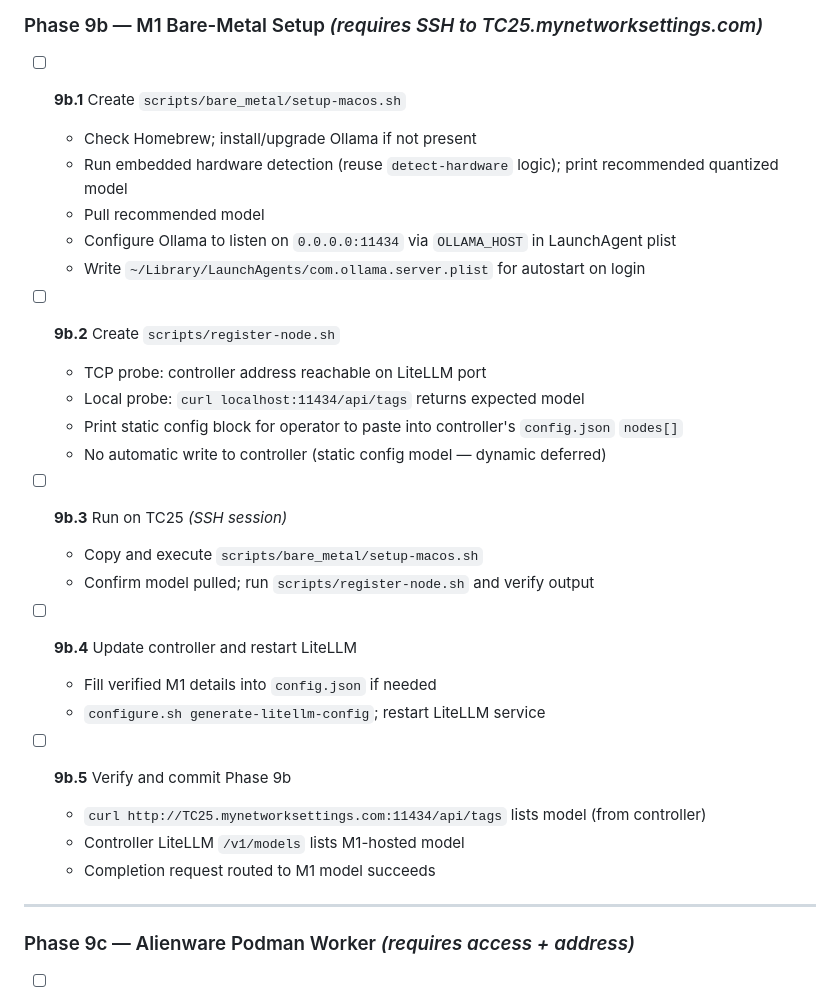
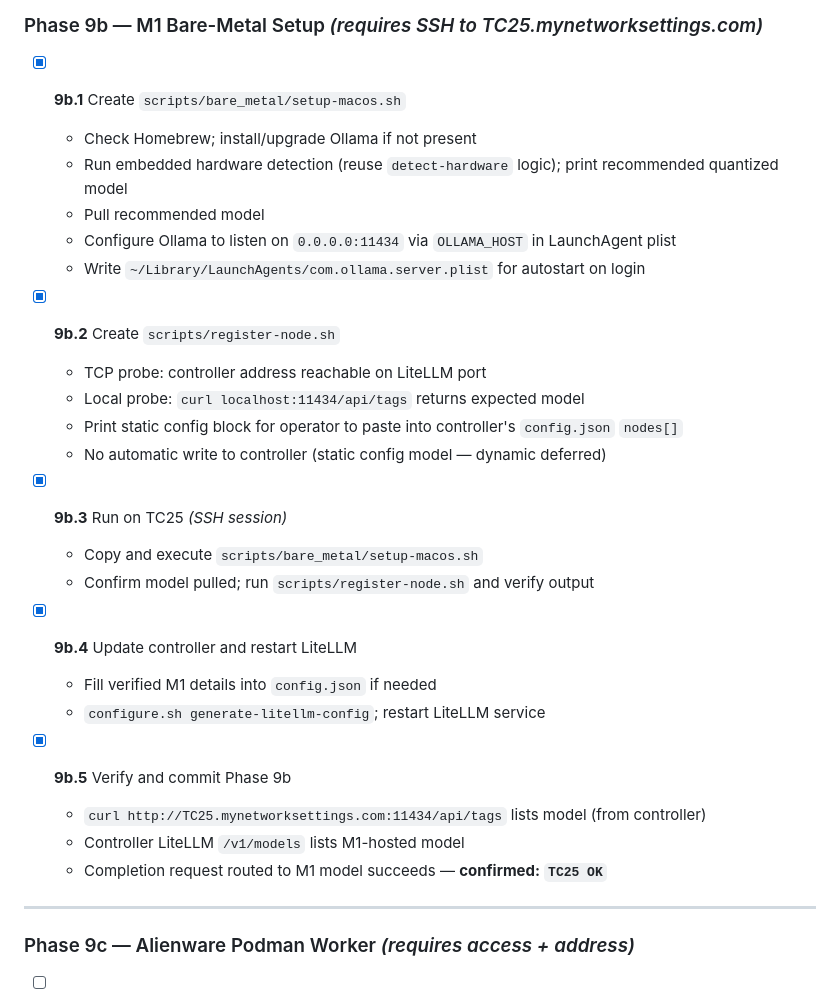
Before and after one commit to digital-michael/local-lab-ai-stack, a Markdown page: docs/ai_stack_blueprint/ai_stack_checklist.md, the part around the change. Drawn GitHub-style.

Commit message:
phase 9b complete: M1 bare-metal Ollama verified, TC25 routing through LiteLLM

```diff
--- a/docs/ai_stack_blueprint/ai_stack_checklist.md
+++ b/docs/ai_stack_blueprint/ai_stack_checklist.md
@@ -581,31 +581,31 @@ This section defines the reproducible, sequenced implementation plan across all
 
 ### Phase 9b — M1 Bare-Metal Setup *(requires SSH to TC25.mynetworksettings.com)*
 
-- [ ] **9b.1** Create `scripts/bare_metal/setup-macos.sh`
+- [x] **9b.1** Create `scripts/bare_metal/setup-macos.sh`
   - Check Homebrew; install/upgrade Ollama if not present
   - Run embedded hardware detection (reuse `detect-hardware` logic); print recommended quantized model
   - Pull recommended model
   - Configure Ollama to listen on `0.0.0.0:11434` via `OLLAMA_HOST` in LaunchAgent plist
   - Write `~/Library/LaunchAgents/com.ollama.server.plist` for autostart on login
 
-- [ ] **9b.2** Create `scripts/register-node.sh`
+- [x] **9b.2** Create `scripts/register-node.sh`
   - TCP probe: controller address reachable on LiteLLM port
   - Local probe: `curl localhost:11434/api/tags` returns expected model
   - Print static config block for operator to paste into controller's `config.json` `nodes[]`
   - No automatic write to controller (static config model — dynamic deferred)
 
-- [ ] **9b.3** Run on TC25 *(SSH session)*
+- [x] **9b.3** Run on TC25 *(SSH session)*
   - Copy and execute `scripts/bare_metal/setup-macos.sh`
   - Confirm model pulled; run `scripts/register-node.sh` and verify output
 
-- [ ] **9b.4** Update controller and restart LiteLLM
+- [x] **9b.4** Update controller and restart LiteLLM
   - Fill verified M1 details into `config.json` if needed
   - `configure.sh generate-litellm-config`; restart LiteLLM service
 
-- [ ] **9b.5** Verify and commit Phase 9b
+- [x] **9b.5** Verify and commit Phase 9b
   - `curl http://TC25.mynetworksettings.com:11434/api/tags` lists model (from controller)
   - Controller LiteLLM `/v1/models` lists M1-hosted model
-  - Completion request routed to M1 model succeeds
+  - Completion request routed to M1 model succeeds — **confirmed: `TC25 OK`**
 
 ---
 
```
